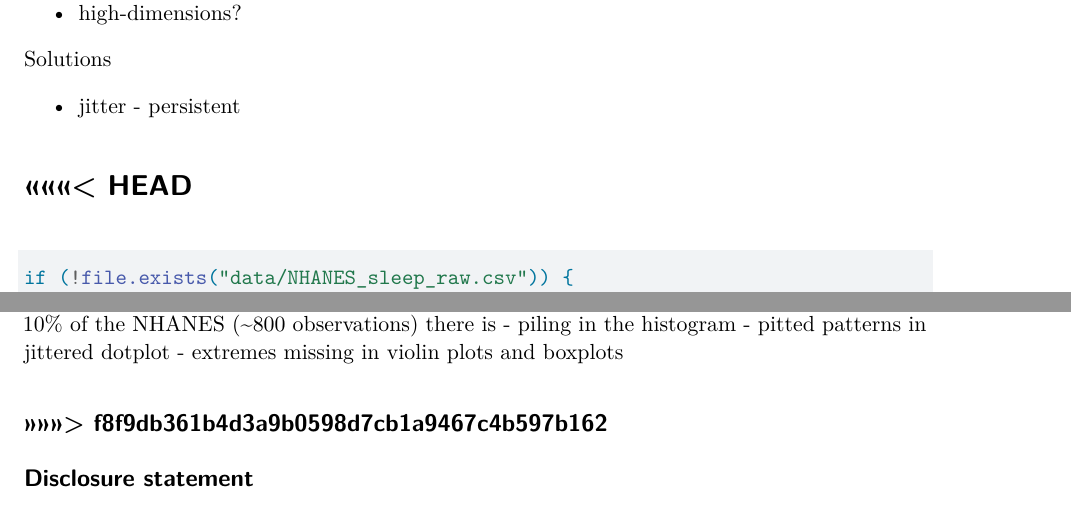
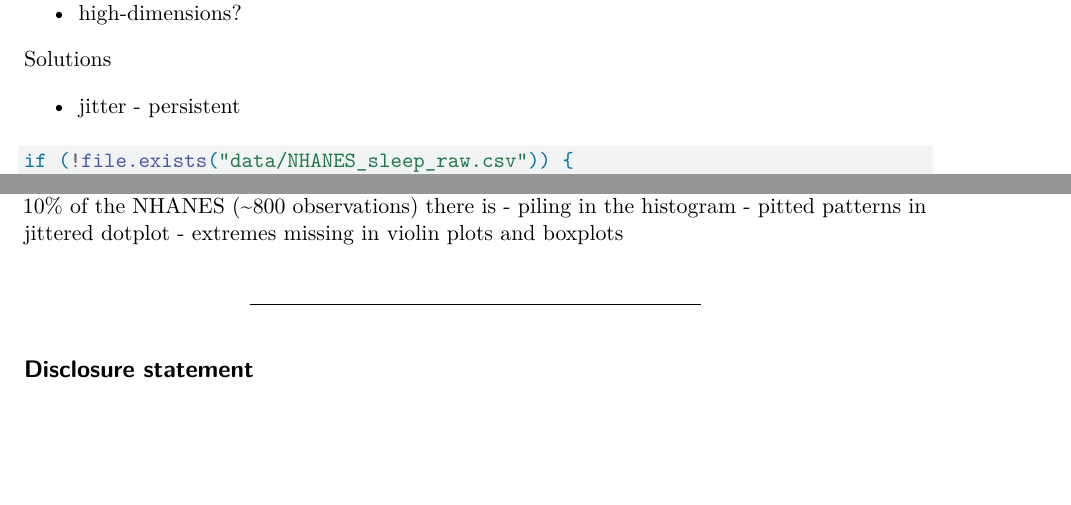
Before and after one commit to srvanderplas/resampling-graphics, a Quarto document (index.qmd): two parts of pages 2 and 3 of 4, joined at a grey line, cut so that both start at the same text, the shorter picture padded with empty space. Rendered offline with R 4.5, knitr and Pandoc in place of Quarto, then LaTeX, with nearby package versions; drawn as R Markdown's standard PDF in place of the format the file asks for; common packages that the code uses without loading them are loaded.

Commit message:
Merge resolution

````diff
--- a/index.qmd
+++ b/index.qmd
@@ -103,10 +103,6 @@ Solutions
 - jitter - persistent
 
 
-
-<<<<<<< HEAD
-=======
-
 ```{r get-nhanes-data}
 if (!file.exists("data/NHANES_sleep_raw.csv")) {
   if (!"nhanesA" %in% installed.packages()) devtools::install_github("cjendres1/nhanes")
@@ -173,7 +169,6 @@ There is a sample size effect: large samples probably not many issues. Smaller s
 - extremes missing in violin plots and boxplots
 
 
->>>>>>> f8f9db361b4d3a9b0598d7cb1a9467c4b597b162
 ---
 
 ## Disclosure statement
````
